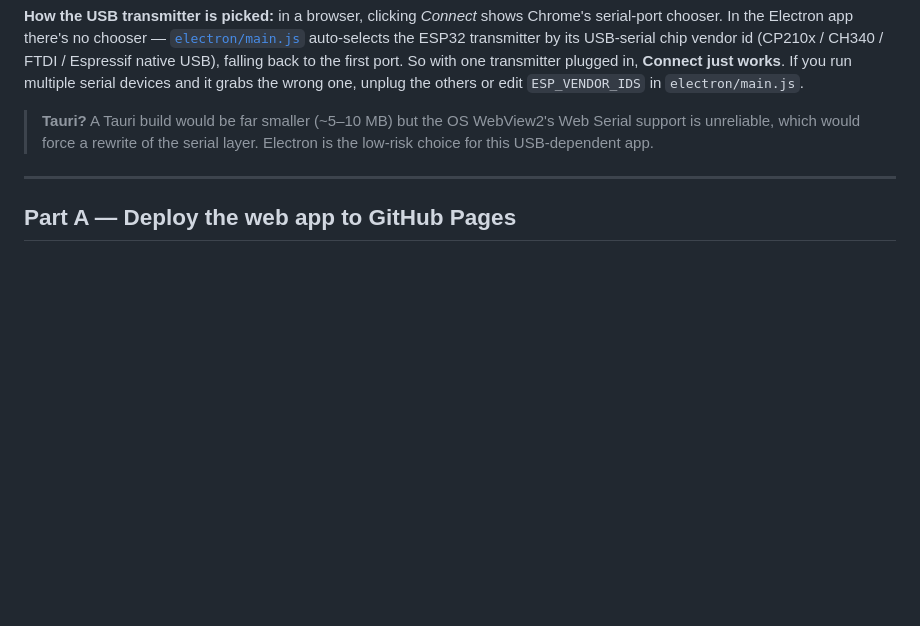
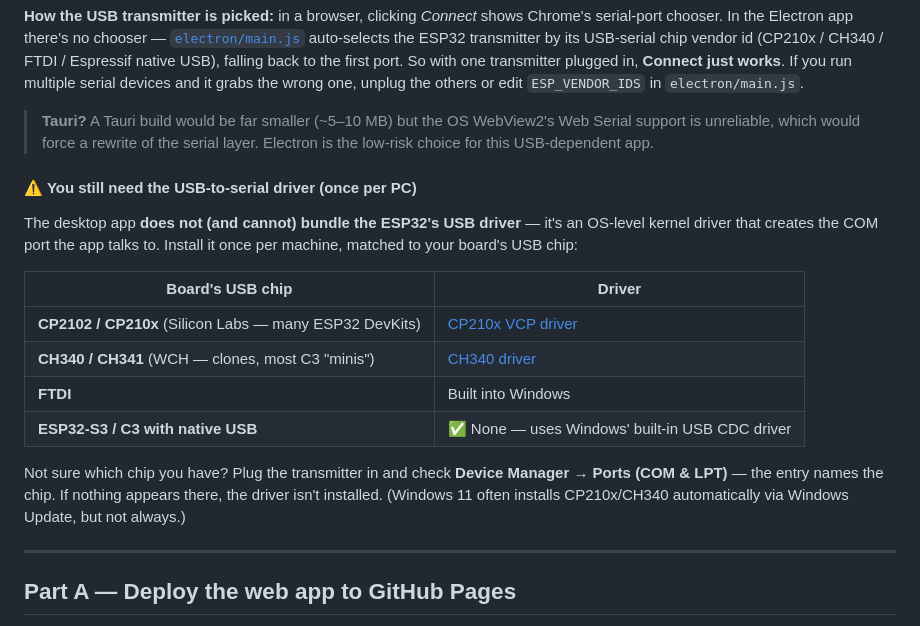
Before and after one commit to bmcmbuenviaje/conradrc, a Markdown page: README.md, the part around the change. GitHub-like rendering; blank space fills up the shorter version.

Commit message:
README: driver note in desktop-app section (.exe users)
The desktop app can't bundle the ESP32 USB-to-serial driver (it's an
OS kernel driver that creates the COM port). Add a clear per-chip driver
table + Device Manager check to the desktop section, since .exe users
won't read the Arduino setup part. Native-USB S3/C3 need no driver.

Co-Authored-By: Claude Opus 4.6 <noreply@anthropic.com>

```diff
--- a/README.md
+++ b/README.md
@@ -221,6 +221,19 @@ set RCARCADE_KIOSK=1 && npm start   # fullscreen kiosk mode (arcade cabinet)
 **How the USB transmitter is picked:** in a browser, clicking *Connect* shows Chrome's serial-port chooser. In the Electron app there's no chooser — [`electron/main.js`](electron/main.js) auto-selects the ESP32 transmitter by its USB-serial chip vendor id (CP210x / CH340 / FTDI / Espressif native USB), falling back to the first port. So with one transmitter plugged in, **Connect just works**. If you run multiple serial devices and it grabs the wrong one, unplug the others or edit `ESP_VENDOR_IDS` in `electron/main.js`.
 
 > **Tauri?** A Tauri build would be far smaller (~5–10 MB) but the OS WebView2's Web Serial support is unreliable, which would force a rewrite of the serial layer. Electron is the low-risk choice for this USB-dependent app.
+
+#### ⚠️ You still need the USB-to-serial driver (once per PC)
+
+The desktop app **does not (and cannot) bundle the ESP32's USB driver** — it's an OS-level kernel driver that creates the COM port the app talks to. Install it once per machine, matched to your board's USB chip:
+
+| Board's USB chip | Driver |
+|---|---|
+| **CP2102 / CP210x** (Silicon Labs — many ESP32 DevKits) | [CP210x VCP driver](https://www.silabs.com/developers/usb-to-uart-bridge-vcp-drivers) |
+| **CH340 / CH341** (WCH — clones, most C3 "minis") | [CH340 driver](https://www.wch-ic.com/downloads/CH341SER_ZIP.html) |
+| **FTDI** | Built into Windows |
+| **ESP32-S3 / C3 with native USB** | ✅ None — uses Windows' built-in USB CDC driver |
+
+Not sure which chip you have? Plug the transmitter in and check **Device Manager → Ports (COM & LPT)** — the entry names the chip. If nothing appears there, the driver isn't installed. (Windows 11 often installs CP210x/CH340 automatically via Windows Update, but not always.)
 
 ---
 
```
